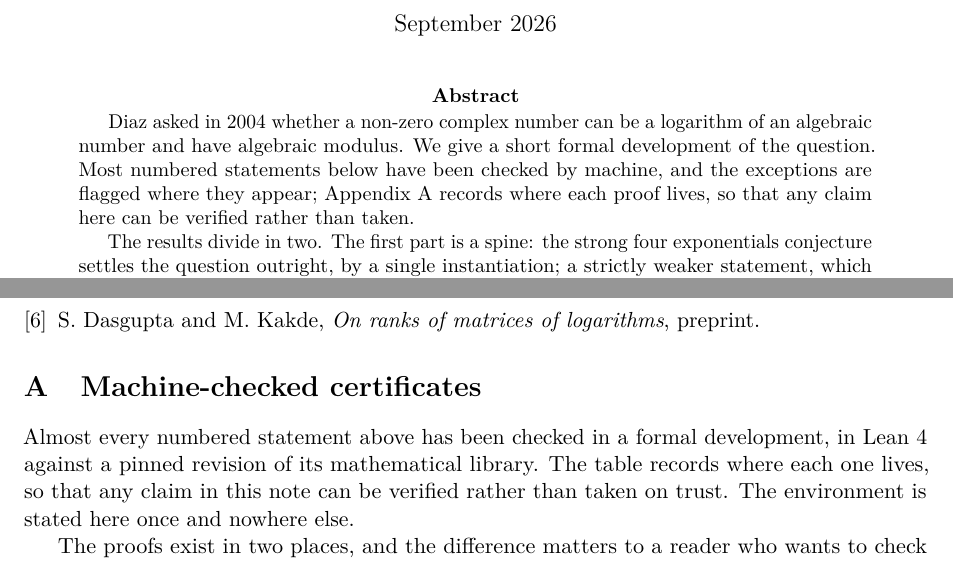
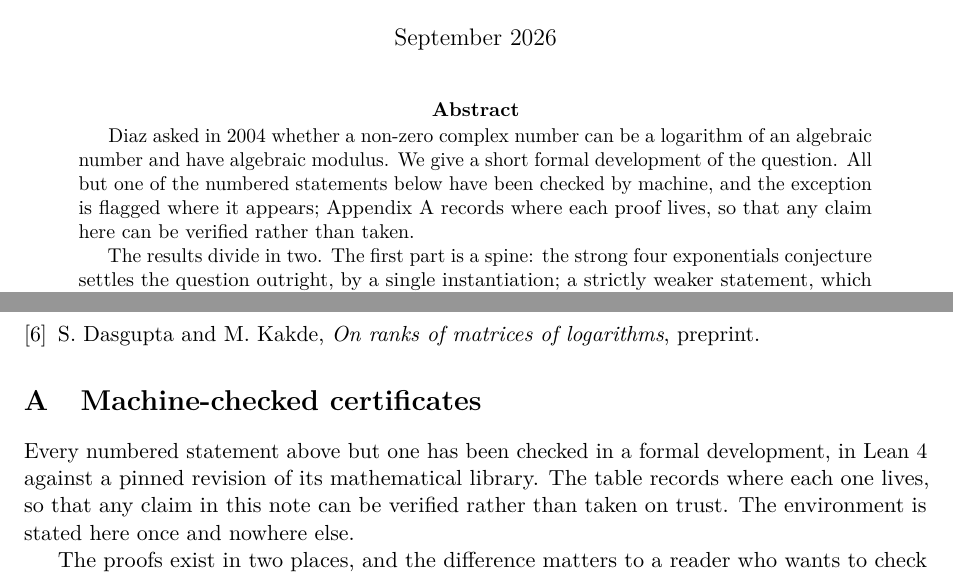
Before and after one commit to carlok/diaz-modulus-lean, a LaTeX paper (tex/diaz_prove2me.tex): two parts of pages 1 and 10 of 11, joined at a grey line, cut so that both start at the same text. Compiled offline with pdfLaTeX.

Commit message:
Note: one numbered statement left without a formal counterpart
Follow-up to 8d02fd4, which marked the distance corollary as Proved. With
that and the line exclusion both formalised, only the equivalence in the
loop proposition has no formal counterpart. The abstract still said "the
exceptions are flagged" and the appendix "almost every"; both now say one.

Synced from the working copy after bringing back 8d02fd4's three hunks.
Appendix rows re-checked against the live board before copying.

Co-Authored-By: Claude Opus 5 <noreply@anthropic.com>

```diff
--- a/tex/diaz_prove2me.tex
+++ b/tex/diaz_prove2me.tex
@@ -47,9 +47,9 @@
 
 \begin{abstract}
 Diaz asked in 2004 whether a non-zero complex number can be a logarithm of an algebraic
-number and have algebraic modulus. We give a short formal development of the question. Most
-numbered statements below have been checked by machine, and the exceptions are flagged where
-they appear; Appendix~A records where each proof lives, so that any claim here can be
+number and have algebraic modulus. We give a short formal development of the question. All but
+one of the numbered statements below have been checked by machine, and the exception is flagged
+where it appears; Appendix~A records where each proof lives, so that any claim here can be
 verified rather than taken.
 
 The results divide in two. The first part is a spine: the strong four exponentials conjecture
@@ -710,7 +710,7 @@ preprint.
 \appendix
 \section{Machine-checked certificates}\label{app:certs}
 
-Almost every numbered statement above has been checked in a formal development, in Lean~4
+Every numbered statement above but one has been checked in a formal development, in Lean~4
 against a pinned revision of its mathematical library. The table records where each one lives, so
 that any claim in this note can be verified rather than taken on trust. The environment is stated
 here once and nowhere else.
```
Also changed, not shown: tex/diaz_prove2me.pdf.
